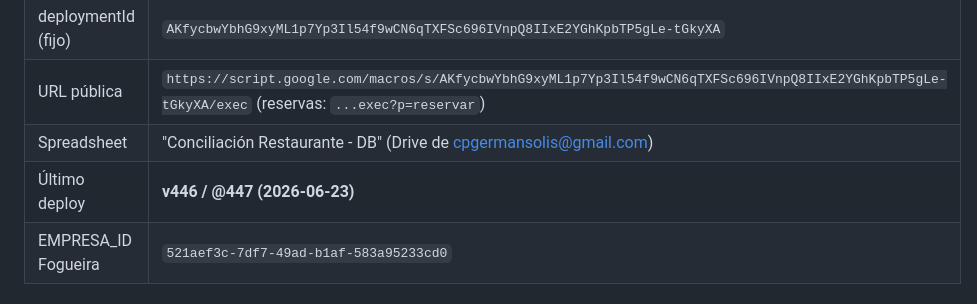
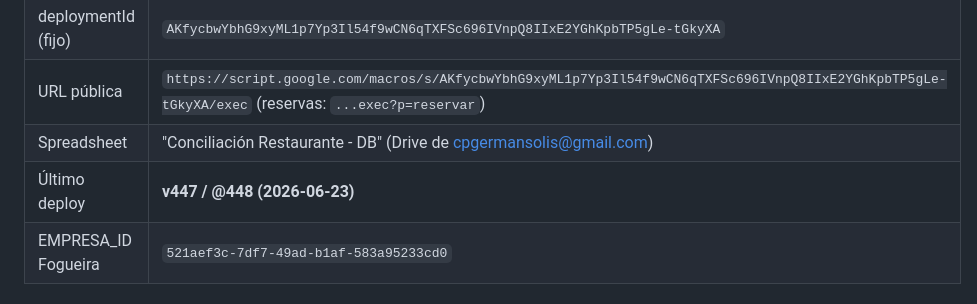
Before and after one commit to cpgermansolis-maker/trikles, a Markdown page: conciliacion-rodizzio/CLAUDE.md, the part around one of its changes. GitHub-like rendering.

Commit message:
docs(claude): Productos Directos desplegado v447/@448 + changelog
Co-Authored-By: Claude Opus 4.8 (1M context) <noreply@anthropic.com>

```diff
--- a/conciliacion-rodizzio/CLAUDE.md
+++ b/conciliacion-rodizzio/CLAUDE.md
@@ -11,7 +11,7 @@ Sistema de control de caja, conciliación, recetario y reservaciones para el res
 | deploymentId (fijo) | `AKfycbwYbhG9xyML1p7Yp3Il54f9wCN6qTXFSc696IVnpQ8IIxE2YGhKpbTP5gLe-tGkyXA` |
 | URL pública | `https://script.google.com/macros/s/AKfycbwYbhG9xyML1p7Yp3Il54f9wCN6qTXFSc696IVnpQ8IIxE2YGhKpbTP5gLe-tGkyXA/exec` (reservas: `...exec?p=reservar`) |
 | Spreadsheet | "Conciliación Restaurante - DB" (Drive de cpgermansolis@gmail.com) |
-| Último deploy | **v446 / @447 (2026-06-23)** |
+| Último deploy | **v447 / @448 (2026-06-23)** |
 | EMPRESA_ID Fogueira | `521aef3c-7df7-49ad-b1af-583a95233cd0` |
 
 ## Estructura
```
Also changed, not shown: other parts of conciliacion-rodizzio/CLAUDE.md (+1 -0 lines).
